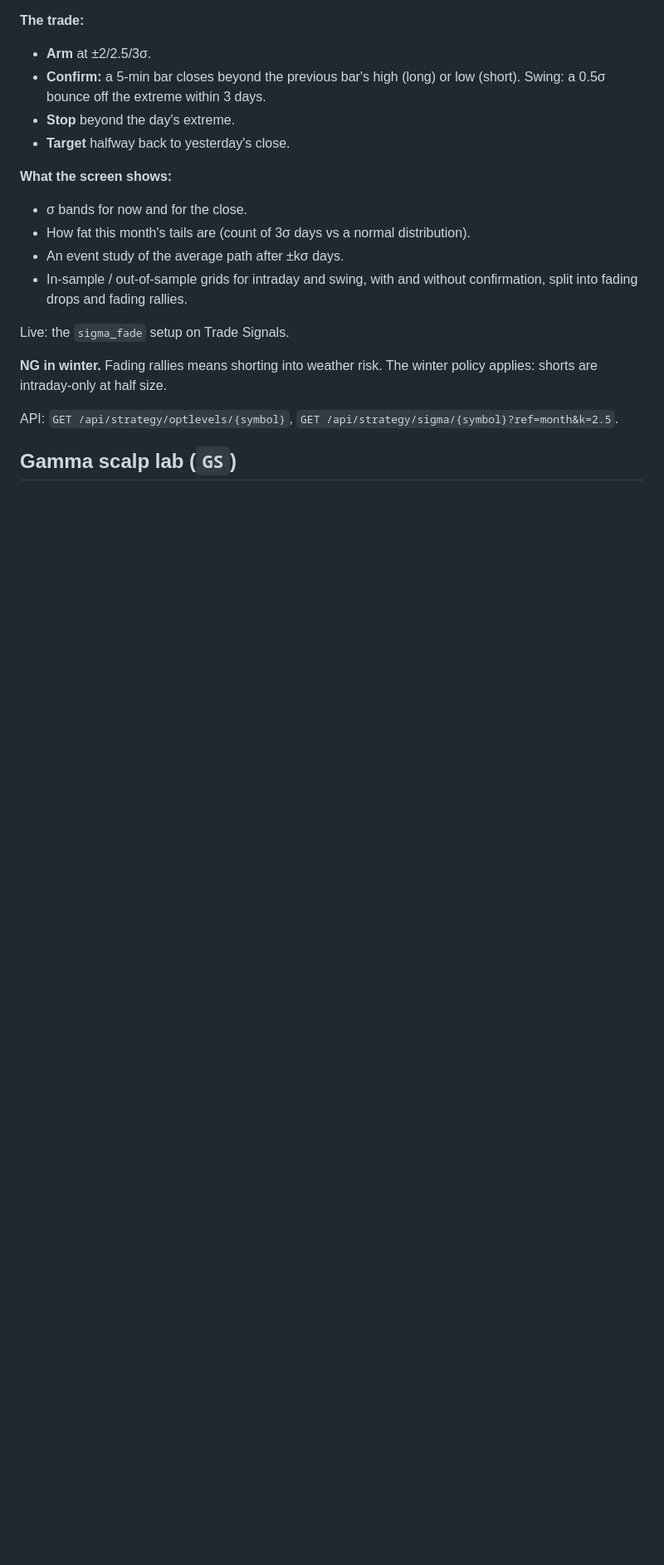
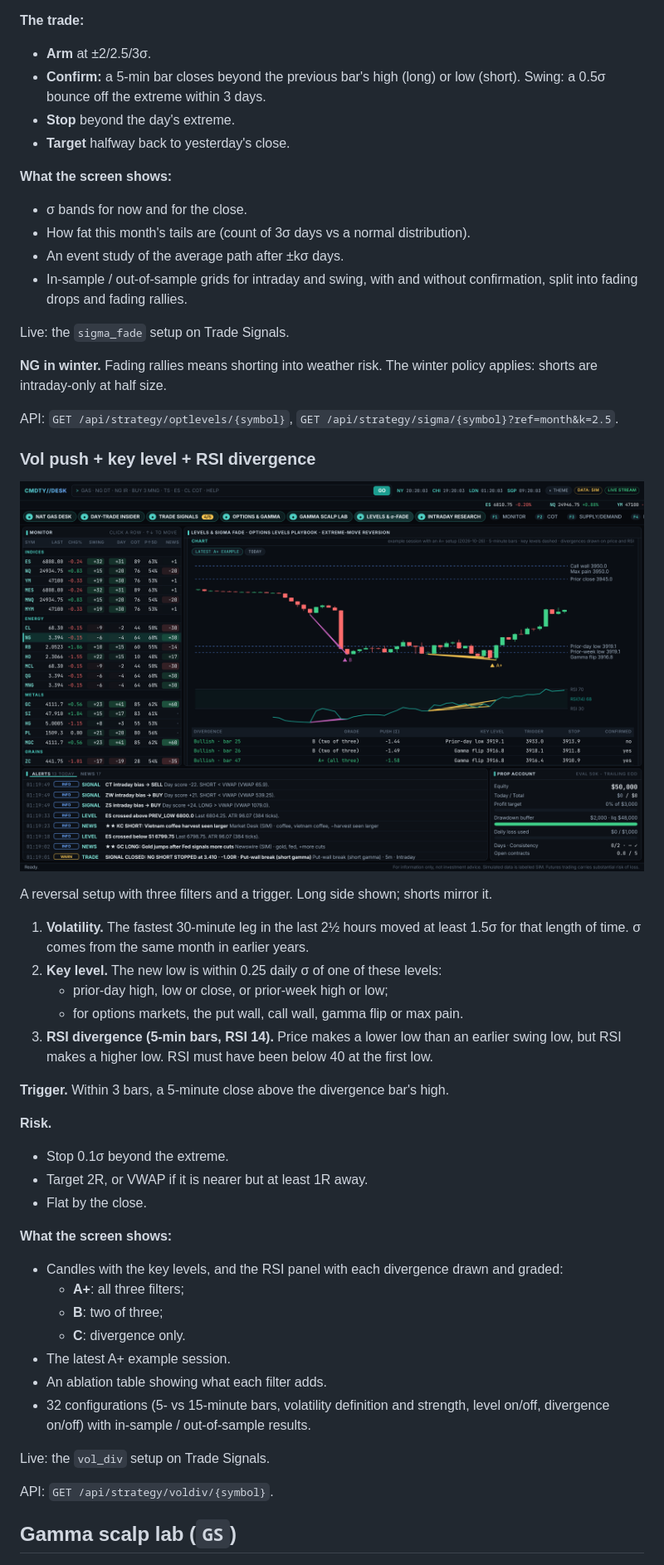
Before and after one commit to lucasbaran23/Algo_Trading, a Markdown page: README.md, the part around the change. Shown at 83% size. GitHub-like rendering; pictures changed too: docs/screenshots/43-voldiv-gc-chart.png (added); blank space fills up the shorter version.

```diff
--- a/README.md
+++ b/README.md
@@ -306,6 +306,40 @@ shorts are intraday-only at half size.
 
 API: `GET /api/strategy/optlevels/{symbol}`, `GET /api/strategy/sigma/{symbol}?ref=month&k=2.5`.
 
+### Vol push + key level + RSI divergence
+![Vol + level + RSI divergence](docs/screenshots/43-voldiv-gc-chart.png)
+
+A reversal setup with three filters and a trigger. Long side shown; shorts mirror it.
+
+1. **Volatility.** The fastest 30-minute leg in the last 2½ hours moved at least 1.5σ for that
+   length of time. σ comes from the same month in earlier years.
+2. **Key level.** The new low is within 0.25 daily σ of one of these levels:
+   * prior-day high, low or close, or prior-week high or low;
+   * for options markets, the put wall, call wall, gamma flip or max pain.
+3. **RSI divergence (5-min bars, RSI 14).** Price makes a lower low than an earlier swing low, but
+   RSI makes a higher low. RSI must have been below 40 at the first low.
+
+**Trigger.** Within 3 bars, a 5-minute close above the divergence bar's high.
+
+**Risk.**
+* Stop 0.1σ beyond the extreme.
+* Target 2R, or VWAP if it is nearer but at least 1R away.
+* Flat by the close.
+
+**What the screen shows:**
+* Candles with the key levels, and the RSI panel with each divergence drawn and graded:
+  * **A+**: all three filters;
+  * **B**: two of three;
+  * **C**: divergence only.
+* The latest A+ example session.
+* An ablation table showing what each filter adds.
+* 32 configurations (5- vs 15-minute bars, volatility definition and strength, level on/off,
+  divergence on/off) with in-sample / out-of-sample results.
+
+Live: the `vol_div` setup on Trade Signals.
+
+API: `GET /api/strategy/voldiv/{symbol}`.
+
 ## Gamma scalp lab (`GS`)
 
 ![Gamma scalp lab](docs/screenshots/30-gamma-scalp-ng.png)
```
Also changed, not shown: docs/screenshots/40-voldiv-ng-chart.png (added), docs/screenshots/42-voldiv-ng-backtest.png (added), 7 other files.
